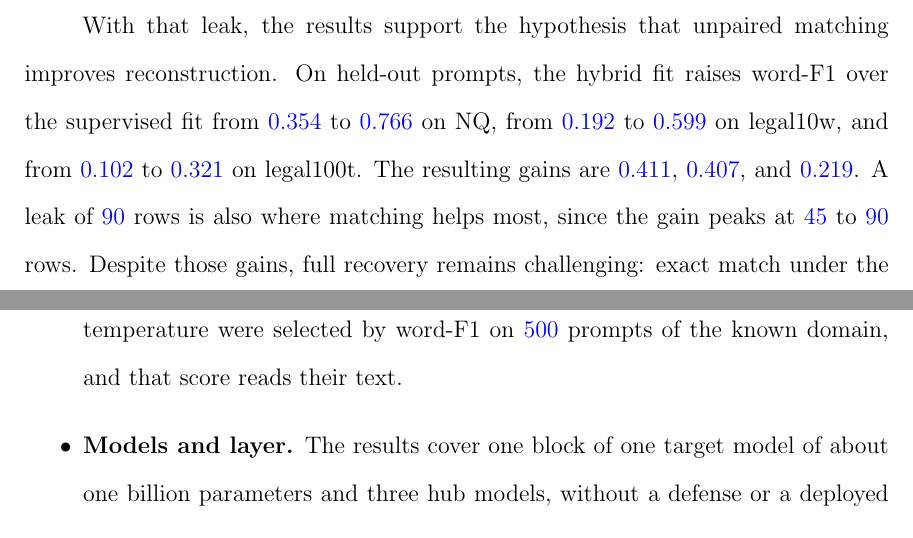
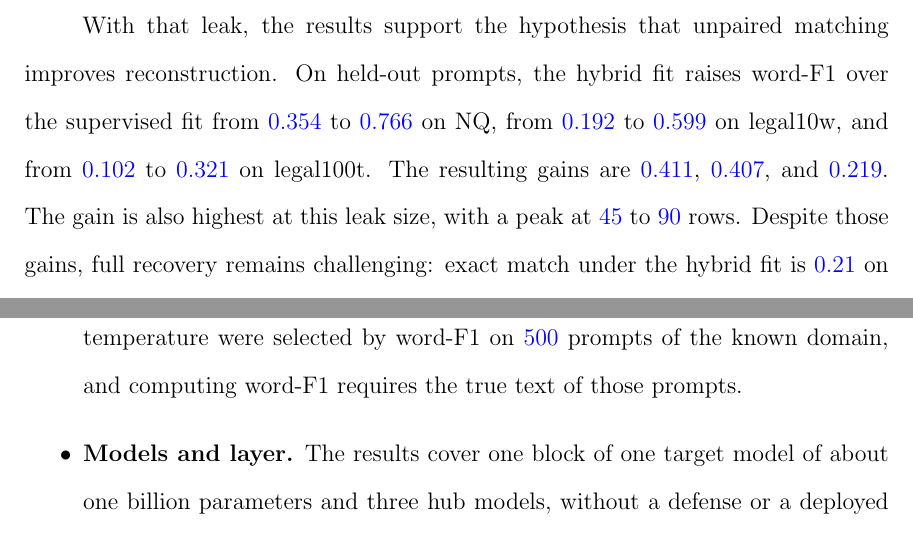
Before and after one commit to pdang468/writing_proposal_dec26, a LaTeX thesis (main.tex, which reads chapters/ch4_weak_supervised_attack/s10_discussion.tex): two parts of pages 41 and 42 of 43, joined at a grey line, cut so that both start at the same text. Compiled offline with pdfLaTeX.

Commit message:
discussion: highest gain wording; limitation names the score

```diff
--- a/chapters/ch4_weak_supervised_attack/s10_discussion.tex
+++ b/chapters/ch4_weak_supervised_attack/s10_discussion.tex
@@ -7,7 +7,7 @@ Its resources are the frozen hub, two unpaired pools from the domain under attac
 With that leak, the results support the hypothesis that unpaired matching improves reconstruction.
 On held-out prompts, the hybrid fit raises word-F1 over the supervised fit from \vf{0.354} to \vf{0.766} on NQ, from \vf{0.192} to \vf{0.599} on legal10w, and from \vf{0.102} to \vf{0.321} on legal100t. % src: results/{v7_2,legal10w/v7_2,legal128w/v7_2}/main/w46-confirmation-s{1,2,3}.json
 The resulting gains are \vf{0.411}, \vf{0.407}, and \vf{0.219}.
-A leak of \vf{90} rows is also where matching helps most, since the gain peaks at \vf{45} to \vf{90} rows.
+The gain is also highest at this leak size, with a peak at \vf{45} to \vf{90} rows.
 Despite those gains, full recovery remains challenging: exact match under the hybrid fit is \vf{0.21} on NQ and \vf{0.02} on legal10w, and it rounds to zero on legal100t. % src: Section sec:attack:main, exact match
 
 The attack behind those gains is lightweight, since it trains only one affine map.
@@ -19,6 +19,6 @@ The rewrite raises word-F1 over the best single decoder on legal10w and legal100
 
 \paragraph{Limitations.} Two limitations bound the claims.
 \begin{itemize}
-\item \textbf{Settings chosen with known domain.} The supervision fraction and the temperature were selected by word-F1 on \vf{500} prompts of the known domain, and that score reads their text.
+\item \textbf{Settings chosen with known domain.} The supervision fraction and the temperature were selected by word-F1 on \vf{500} prompts of the known domain, and computing word-F1 requires the true text of those prompts.
 \item \textbf{Models and layer.} The results cover one block of one target model of about one billion parameters and three hub models, without a defense or a deployed system.
 \end{itemize}
```
